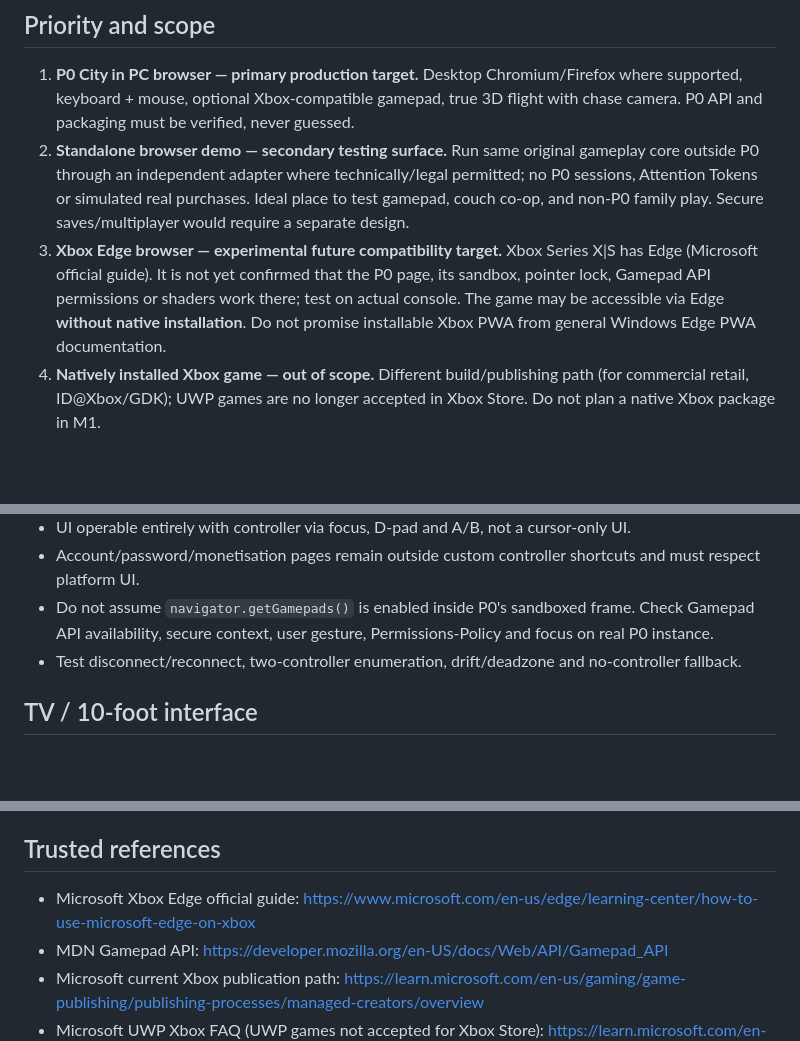
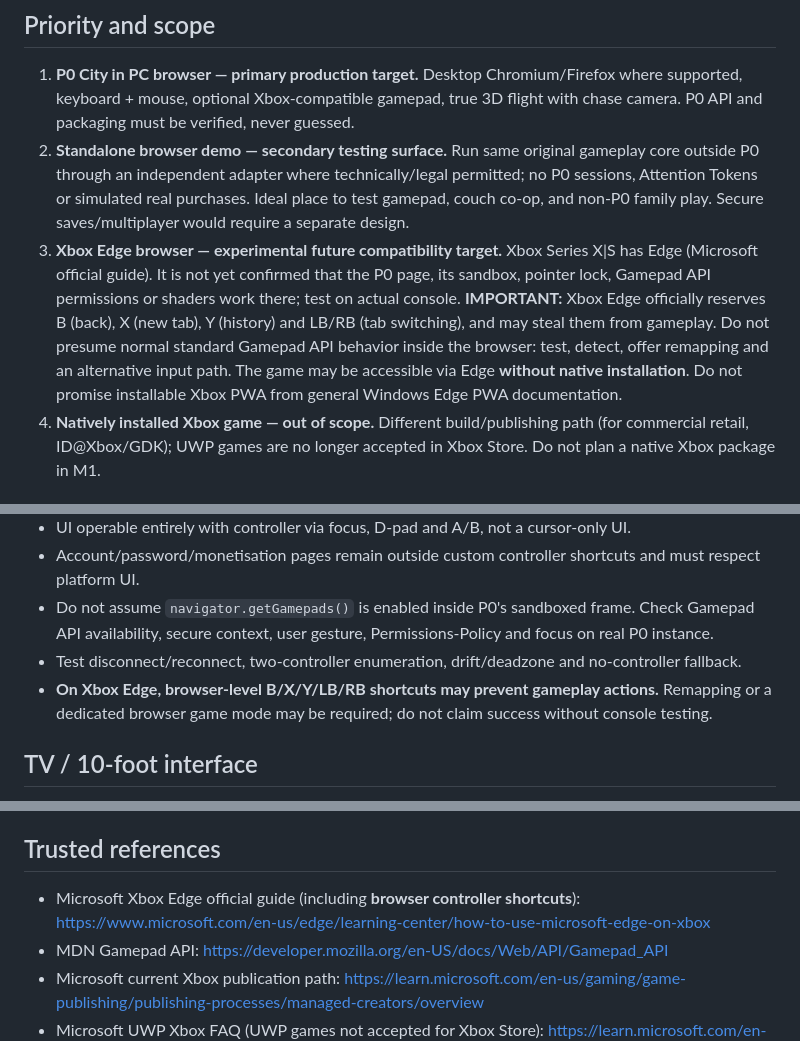
Before and after one commit to fottokarll/The-X-plorator, a Markdown page: docs/PLATFORM_TARGETS.md, 3 parts joined by grey strips. GitHub-like rendering; blank space fills up the shorter version.

```diff
--- a/docs/PLATFORM_TARGETS.md
+++ b/docs/PLATFORM_TARGETS.md
@@ -6,7 +6,7 @@ Decision date: 2026-10-23. **PC WEB BROWSER FIRST.** Visual art style remains th
 
 1. **P0 City in PC browser — primary production target.** Desktop Chromium/Firefox where supported, keyboard + mouse, optional Xbox-compatible gamepad, true 3D flight with chase camera. P0 API and packaging must be verified, never guessed.
 2. **Standalone browser demo — secondary testing surface.** Run same original gameplay core outside P0 through an independent adapter where technically/legal permitted; no P0 sessions, Attention Tokens or simulated real purchases. Ideal place to test gamepad, couch co-op, and non-P0 family play. Secure saves/multiplayer would require a separate design.
-3. **Xbox Edge browser — experimental future compatibility target.** Xbox Series X|S has Edge (Microsoft official guide). It is not yet confirmed that the P0 page, its sandbox, pointer lock, Gamepad API permissions or shaders work there; test on actual console. The game may be accessible via Edge **without native installation**. Do not promise installable Xbox PWA from general Windows Edge PWA documentation.
+3. **Xbox Edge browser — experimental future compatibility target.** Xbox Series X|S has Edge (Microsoft official guide). It is not yet confirmed that the P0 page, its sandbox, pointer lock, Gamepad API permissions or shaders work there; test on actual console. **IMPORTANT:** Xbox Edge officially reserves B (back), X (new tab), Y (history) and LB/RB (tab switching), and may steal them from gameplay. Do not presume normal standard Gamepad API behavior inside the browser: test, detect, offer remapping and an alternative input path. The game may be accessible via Edge **without native installation**. Do not promise installable Xbox PWA from general Windows Edge PWA documentation.
 4. **Natively installed Xbox game — out of scope.** Different build/publishing path (for commercial retail, ID@Xbox/GDK); UWP games are no longer accepted in Xbox Store. Do not plan a native Xbox package in M1.
 
 ## Family play safety / platform age limits
@@ -22,6 +22,7 @@ Official P0 terms: https://project0.city/terms
 - Account/password/monetisation pages remain outside custom controller shortcuts and must respect platform UI.
 - Do not assume `navigator.getGamepads()` is enabled inside P0's sandboxed frame. Check Gamepad API availability, secure context, user gesture, Permissions-Policy and focus on real P0 instance.
 - Test disconnect/reconnect, two-controller enumeration, drift/deadzone and no-controller fallback.
+- **On Xbox Edge, browser-level B/X/Y/LB/RB shortcuts may prevent gameplay actions.** Remapping or a dedicated browser game mode may be required; do not claim success without console testing.
 
 ## TV / 10-foot interface
 
@@ -47,7 +48,7 @@ Option C: native split-screen two ships: much higher rendering cost and more imp
 - If P0 version blocked, try standalone browser URL independently and report the distinction.
 
 ## Trusted references
-- Microsoft Xbox Edge official guide: https://www.microsoft.com/en-us/edge/learning-center/how-to-use-microsoft-edge-on-xbox
+- Microsoft Xbox Edge official guide (including **browser controller shortcuts**): https://www.microsoft.com/en-us/edge/learning-center/how-to-use-microsoft-edge-on-xbox
 - MDN Gamepad API: https://developer.mozilla.org/en-US/docs/Web/API/Gamepad_API
 - Microsoft current Xbox publication path: https://learn.microsoft.com/en-us/gaming/game-publishing/publishing-processes/managed-creators/overview
 - Microsoft UWP Xbox FAQ (UWP games not accepted for Xbox Store): https://learn.microsoft.com/en-us/windows/uwp/xbox-apps/frequently-asked-questions
```
